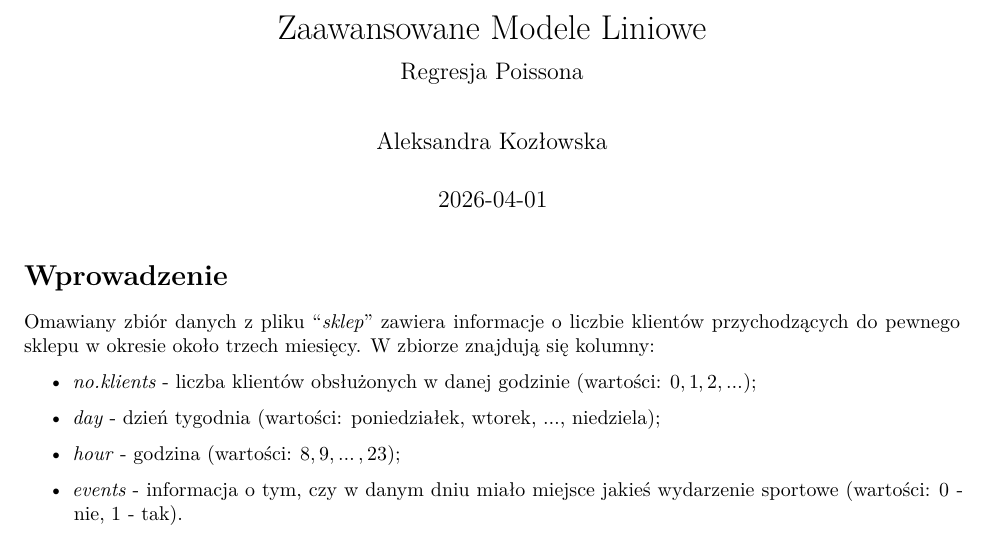
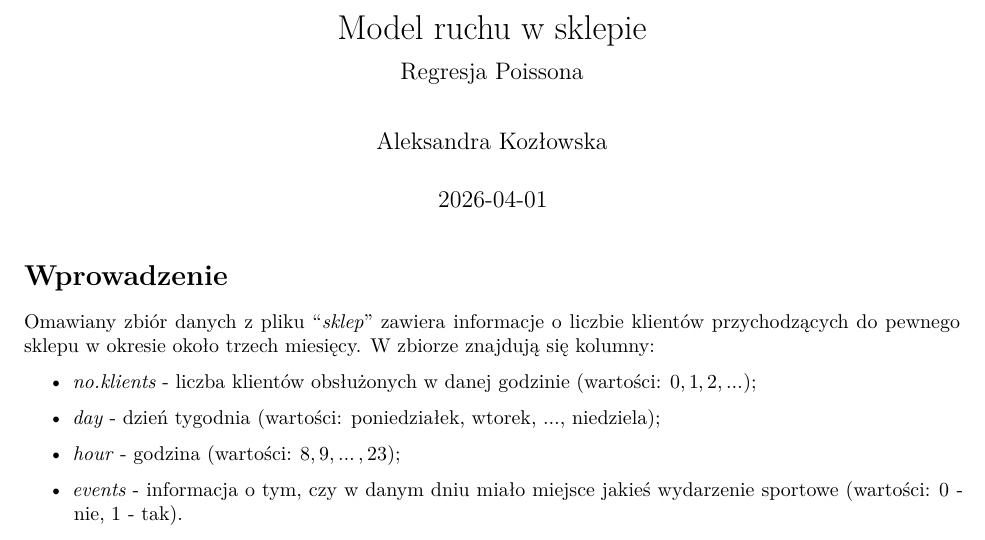
Before and after one commit to Roarria/Scheduling-store-staff, an R Markdown document (raport.Rmd): part of page 1 of 9, cut at the place of the change. Rendered offline with R 4.5, knitr and Pandoc, then LaTeX, with nearby package versions; some code elsewhere in the file could not run offline.

```diff
--- a/raport.Rmd
+++ b/raport.Rmd
@@ -1,5 +1,5 @@
 ---
-title: "Zaawansowane Modele Liniowe"
+title: "Model ruchu w sklepie"
 subtitle: "Regresja Poissona"
 author: "Aleksandra Kozłowska"
 date: "2026-04-01"
```
